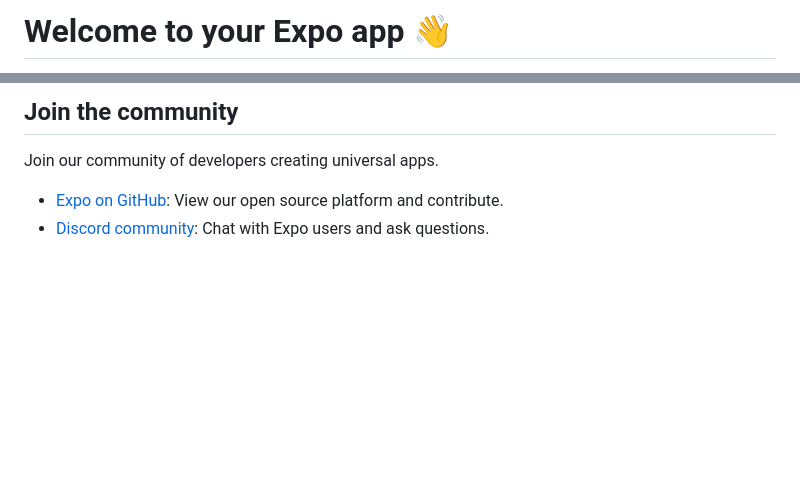
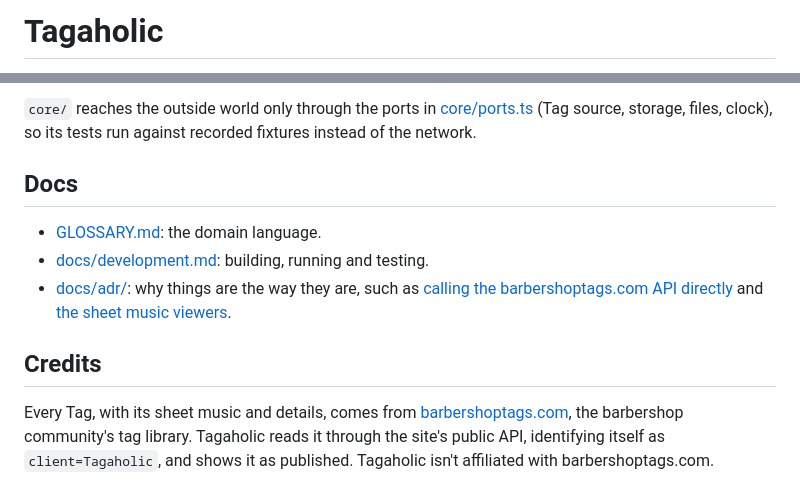
Before and after one commit to ThomasBavn/Tagaholic, a Markdown page: README.md, 2 parts joined by grey strips. Drawn GitHub-style; blank space fills up the shorter version.

```diff
--- a/README.md
+++ b/README.md
@@ -1,2 +1,2 @@
-# Welcome to your Expo app 👋
+# Tagaholic
 
@@ -44,7 +64,12 @@ To learn more about developing your project with Expo, look at the following res
 
-## Join the community
+`core/` reaches the outside world only through the ports in [core/ports.ts](core/ports.ts) (Tag source, storage, files, clock), so its tests run against recorded fixtures instead of the network.
 
-Join our community of developers creating universal apps.
+## Docs
 
-- [Expo on GitHub](https://github.com/expo/expo): View our open source platform and contribute.
-- [Discord community](https://chat.expo.dev): Chat with Expo users and ask questions.
+- [GLOSSARY.md](GLOSSARY.md): the domain language.
+- [docs/development.md](docs/development.md): building, running and testing.
+- [docs/adr/](docs/adr/): why things are the way they are, such as [calling the barbershoptags.com API directly](docs/adr/0001-call-barbershoptags-api-directly.md) and [the sheet music viewers](docs/adr/0002-sheet-music-viewers.md).
+
+## Credits
+
+Every Tag, with its sheet music and details, comes from [barbershoptags.com](https://www.barbershoptags.com), the barbershop community's tag library. Tagaholic reads it through the site's public API, identifying itself as `client=Tagaholic`, and shows it as published. Tagaholic isn't affiliated with barbershoptags.com.
```
Also changed, not shown: other parts of README.md (+44 -24 lines), docs/development.md (added, +80 -0 lines), docs/images/repertoire.png (added), docs/images/search.png (added), docs/images/tag-page.png (added).
